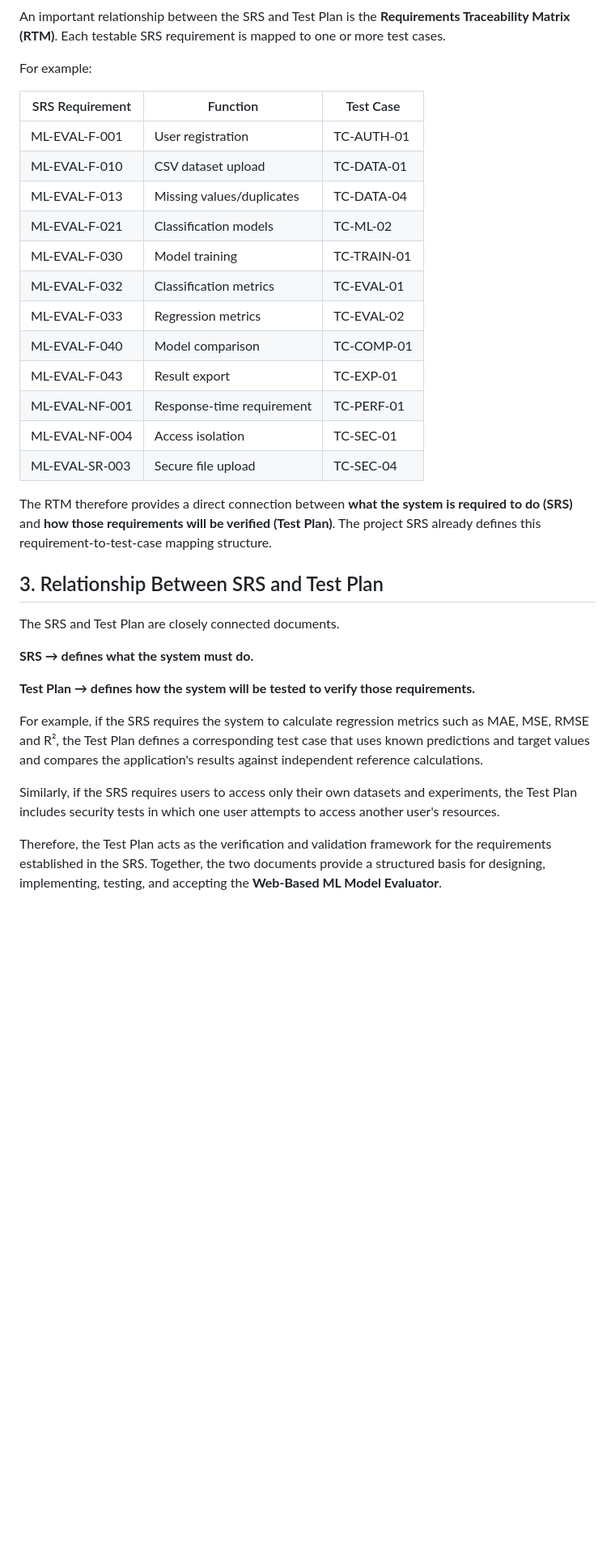
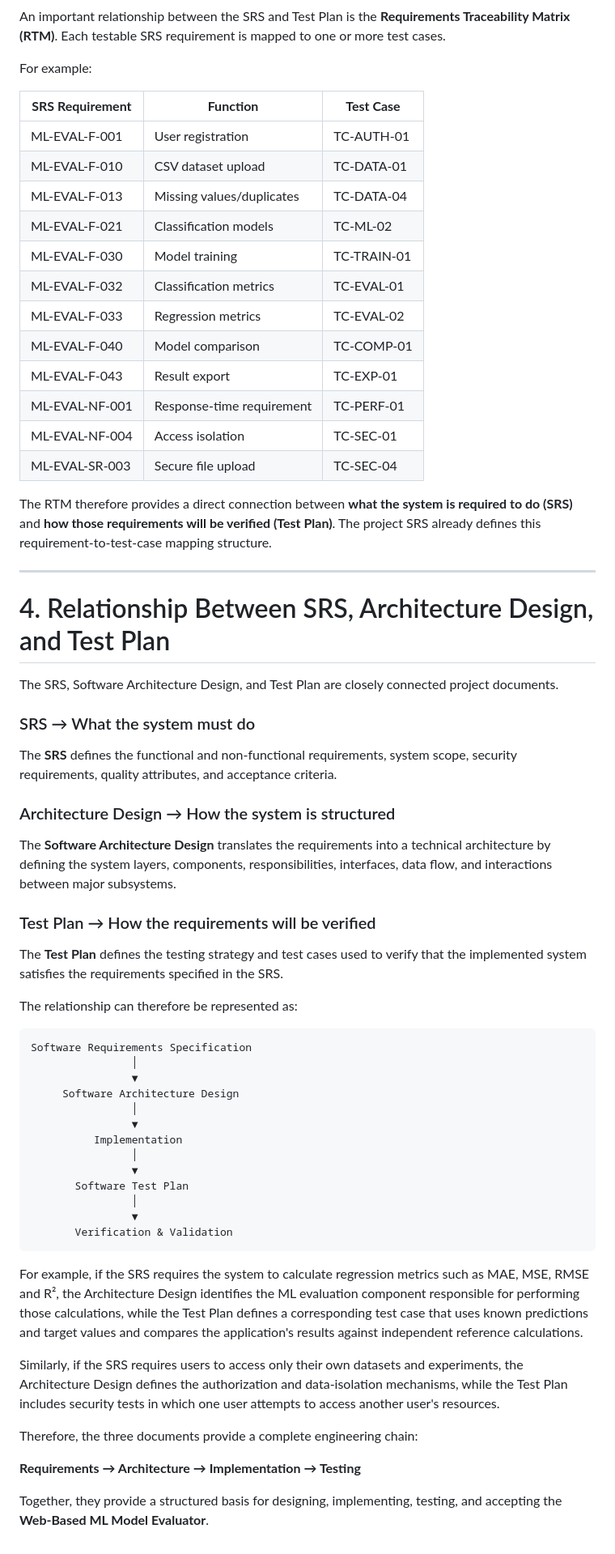
Before and after one commit to vasanthreddy121/web-based-ml-model-evaluator, a Markdown page: README.md, the part around one of its changes. Shown at 81% size. Rendered like a GitHub page; blank space fills up the shorter version.

````diff
--- a/README.md
+++ b/README.md
@@ -117,33 +159,65 @@ An important relationship between the SRS and Test Plan is the **Requirements Tr
 
 For example:
 
-| SRS Requirement | Function                  | Test Case   |
-| --------------- | ------------------------- | ----------- |
-| ML-EVAL-F-001   | User registration         | TC-AUTH-01  |
-| ML-EVAL-F-010   | CSV dataset upload        | TC-DATA-01  |
-| ML-EVAL-F-013   | Missing values/duplicates | TC-DATA-04  |
-| ML-EVAL-F-021   | Classification models     | TC-ML-02    |
-| ML-EVAL-F-030   | Model training            | TC-TRAIN-01 |
-| ML-EVAL-F-032   | Classification metrics    | TC-EVAL-01  |
-| ML-EVAL-F-033   | Regression metrics        | TC-EVAL-02  |
-| ML-EVAL-F-040   | Model comparison          | TC-COMP-01  |
-| ML-EVAL-F-043   | Result export             | TC-EXP-01   |
-| ML-EVAL-NF-001  | Response-time requirement | TC-PERF-01  |
-| ML-EVAL-NF-004  | Access isolation          | TC-SEC-01   |
-| ML-EVAL-SR-003  | Secure file upload        | TC-SEC-04   |
+| **SRS Requirement** | **Function** | **Test Case** |
+|---|---|---|
+| ML-EVAL-F-001 | User registration | TC-AUTH-01 |
+| ML-EVAL-F-010 | CSV dataset upload | TC-DATA-01 |
+| ML-EVAL-F-013 | Missing values/duplicates | TC-DATA-04 |
+| ML-EVAL-F-021 | Classification models | TC-ML-02 |
+| ML-EVAL-F-030 | Model training | TC-TRAIN-01 |
+| ML-EVAL-F-032 | Classification metrics | TC-EVAL-01 |
+| ML-EVAL-F-033 | Regression metrics | TC-EVAL-02 |
+| ML-EVAL-F-040 | Model comparison | TC-COMP-01 |
+| ML-EVAL-F-043 | Result export | TC-EXP-01 |
+| ML-EVAL-NF-001 | Response-time requirement | TC-PERF-01 |
+| ML-EVAL-NF-004 | Access isolation | TC-SEC-01 |
+| ML-EVAL-SR-003 | Secure file upload | TC-SEC-04 |
 
 The RTM therefore provides a direct connection between **what the system is required to do (SRS)** and **how those requirements will be verified (Test Plan)**. The project SRS already defines this requirement-to-test-case mapping structure.
 
-## 3. Relationship Between SRS and Test Plan
+---
 
-The SRS and Test Plan are closely connected documents.
+# 4. Relationship Between SRS, Architecture Design, and Test Plan
 
-**SRS → defines what the system must do.**
+The SRS, Software Architecture Design, and Test Plan are closely connected project documents.
 
-**Test Plan → defines how the system will be tested to verify those requirements.**
+### SRS → What the system must do
 
-For example, if the SRS requires the system to calculate regression metrics such as MAE, MSE, RMSE and R², the Test Plan defines a corresponding test case that uses known predictions and target values and compares the application's results against independent reference calculations.
+The **SRS** defines the functional and non-functional requirements, system scope, security requirements, quality attributes, and acceptance criteria.
 
-Similarly, if the SRS requires users to access only their own datasets and experiments, the Test Plan includes security tests in which one user attempts to access another user's resources.
+### Architecture Design → How the system is structured
 
-Therefore, the Test Plan acts as the verification and validation framework for the requirements established in the SRS. Together, the two documents provide a structured basis for designing, implementing, testing, and accepting the **Web-Based ML Model Evaluator**.
+The **Software Architecture Design** translates the requirements into a technical architecture by defining the system layers, components, responsibilities, interfaces, data flow, and interactions between major subsystems.
+
+### Test Plan → How the requirements will be verified
+
+The **Test Plan** defines the testing strategy and test cases used to verify that the implemented system satisfies the requirements specified in the SRS.
+
+The relationship can therefore be represented as:
+
+```text
+Software Requirements Specification
+                │
+                ▼
+     Software Architecture Design
+                │
+                ▼
+          Implementation
+                │
+                ▼
+       Software Test Plan
+                │
+                ▼
+       Verification & Validation
+```
+
+For example, if the SRS requires the system to calculate regression metrics such as MAE, MSE, RMSE and R², the Architecture Design identifies the ML evaluation component responsible for performing those calculations, while the Test Plan defines a corresponding test case that uses known predictions and target values and compares the application's results against independent reference calculations.
+
+Similarly, if the SRS requires users to access only their own datasets and experiments, the Architecture Design defines the authorization and data-isolation mechanisms, while the Test Plan includes security tests in which one user attempts to access another user's resources.
+
+Therefore, the three documents provide a complete engineering chain:
+
+**Requirements → Architecture → Implementation → Testing**
+
+Together, they provide a structured basis for designing, implementing, testing, and accepting the **Web-Based ML Model Evaluator**.
````
Also changed, not shown: other parts of README.md (+103 -61 lines).
